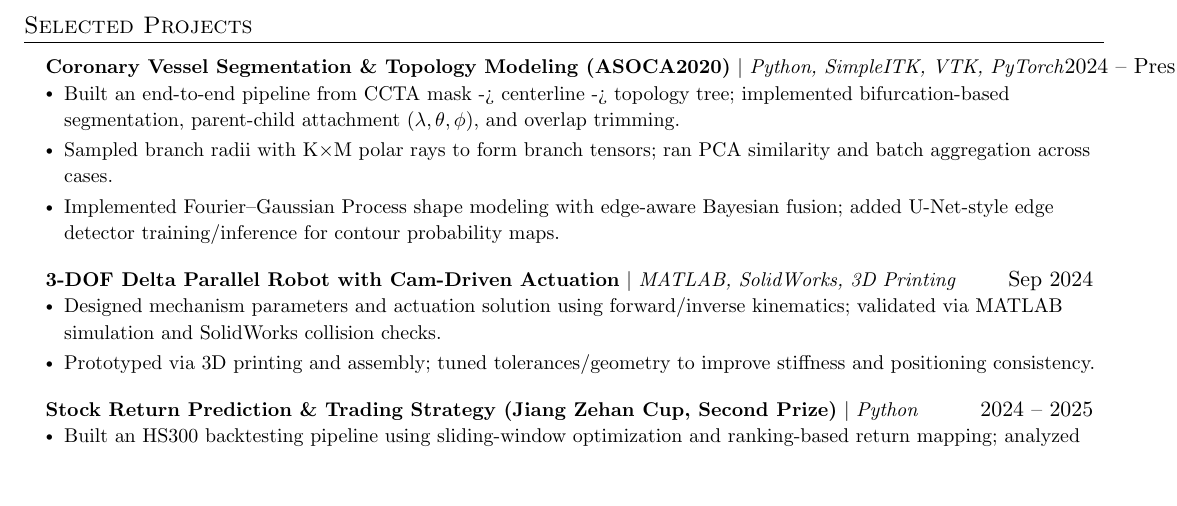
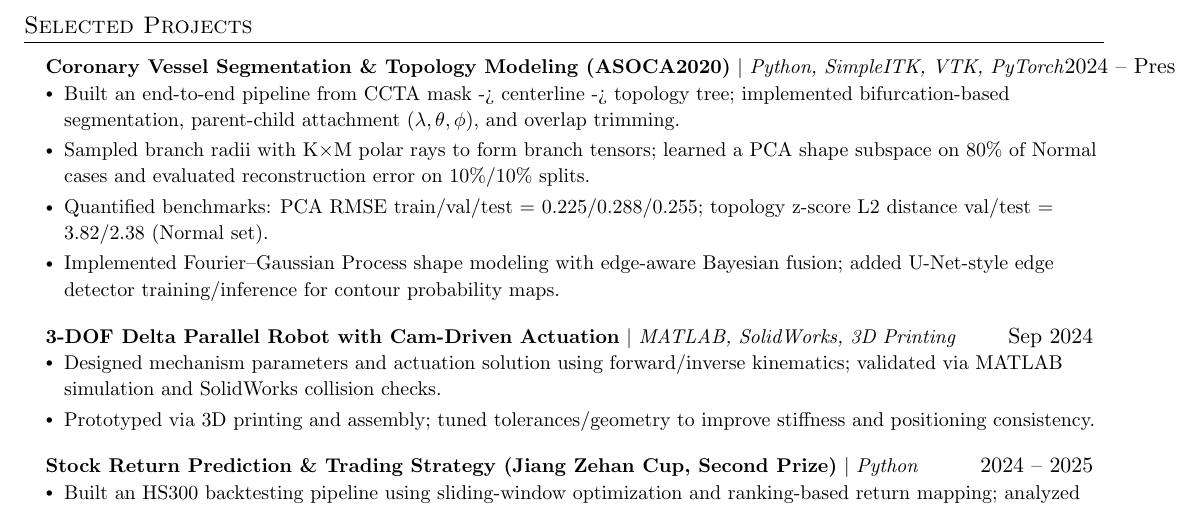
Before and after one commit to ChenNeuro/vessel_seg, a LaTeX CV (Applications/resume.tex): part of page 2 of 2, cut so that both start at the same text, the shorter picture padded with empty space. Compiled offline with pdfLaTeX.

Commit message:
resume update

```diff
--- a/Applications/resume.tex
+++ b/Applications/resume.tex
@@ -174,7 +174,8 @@
     {\textbf{Coronary Vessel Segmentation \& Topology Modeling (ASOCA2020)} $|$ \emph{Python, SimpleITK, VTK, PyTorch}}{2024 -- Present}
     \resumeItemListStart
       \resumeItem{Built an end-to-end pipeline from CCTA mask -> centerline -> topology tree; implemented bifurcation-based segmentation, parent-child attachment ($\lambda,\theta,\phi$), and overlap trimming.}
-      \resumeItem{Sampled branch radii with K$\times$M polar rays to form branch tensors; ran PCA similarity and batch aggregation across cases.}
+      \resumeItem{Sampled branch radii with K$\times$M polar rays to form branch tensors; learned a PCA shape subspace on 80\% of Normal cases and evaluated reconstruction error on 10\%/10\% splits.}
+      \resumeItem{Quantified benchmarks: PCA RMSE train/val/test = 0.225/0.288/0.255; topology z-score L2 distance val/test = 3.82/2.38 (Normal set).}
       \resumeItem{Implemented Fourier--Gaussian Process shape modeling with edge-aware Bayesian fusion; added U-Net-style edge detector training/inference for contour probability maps.}
     \resumeItemListEnd
 
```
